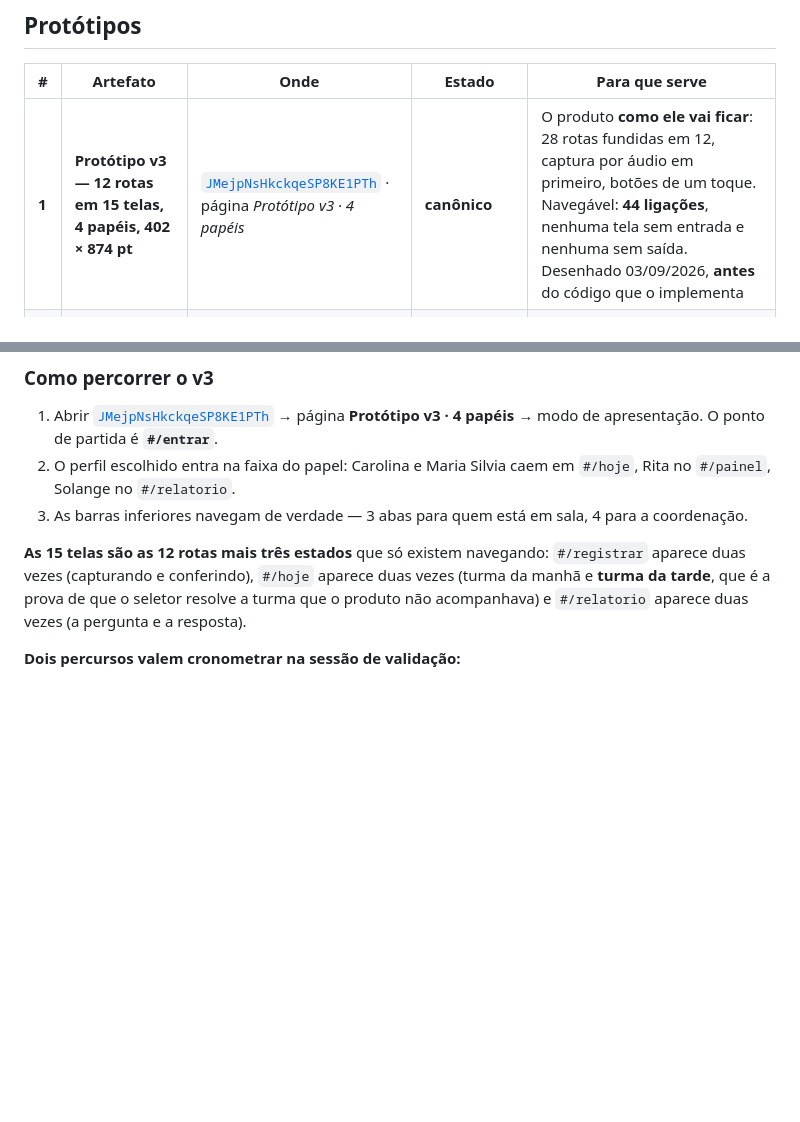
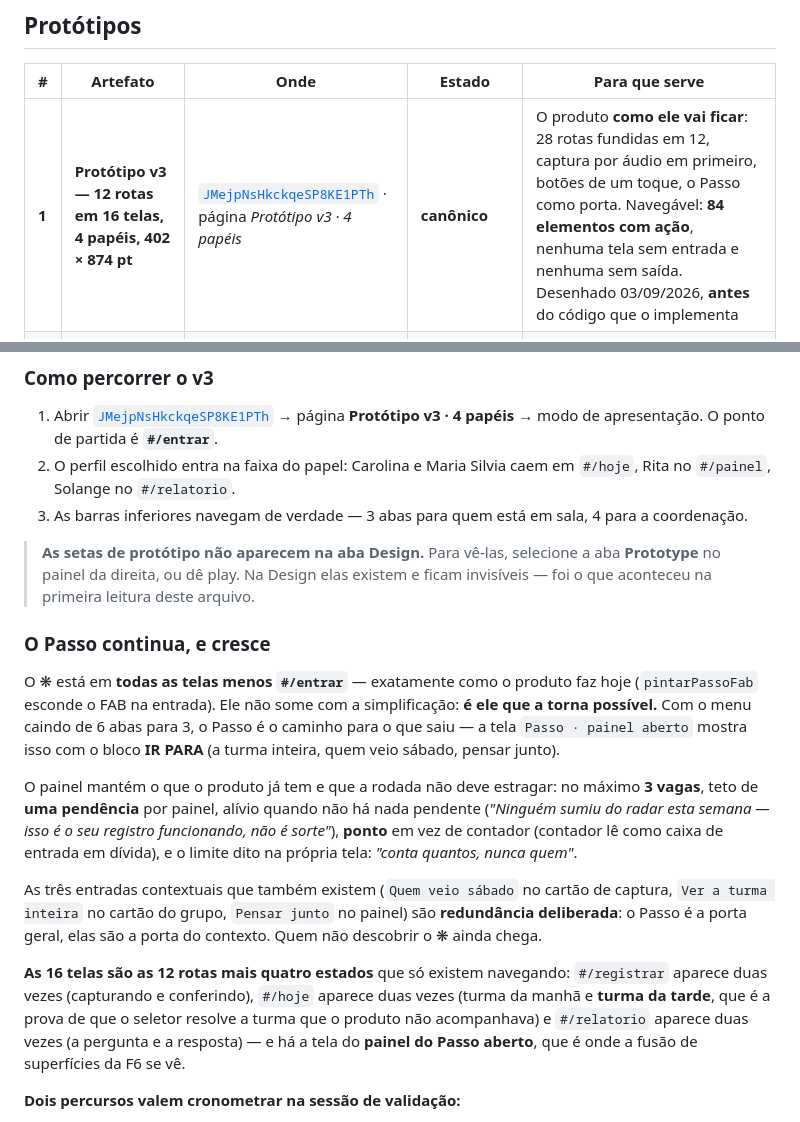
Before and after one commit to igorregoir-lgtm/percurso-mvp, a Markdown page: docs/ARTEFATOS-VISUAIS.md, 2 parts joined by grey strips. Rendered like a GitHub page; blank space fills up the shorter version.

Commit message:
F-1: o Passo volta ao protótipo — ele não some com a simplificação, ele a sustenta
Eu tinha desenhado as 15 telas sem o ❋ em nenhuma. Era erro, e do tipo que
inverte o plano: a F6 diz que o Passo "vira a porta, não o acessório" — com o
menu caindo de 6 abas para 3, é ele que mantém alcançável o que saiu. Pior, eu
tinha "verificado" que nenhuma tela ficou sem entrada resolvendo com três
botões avulsos, quando a resposta do plano era o Passo.

Reposto o FAB em todas as telas menos #/entrar, como pintarPassoFab faz hoje,
com o ponto de sinal vivo em vez de contador. E criada a tela que faltava: o
painel aberto, com o bloco IR PARA que é a fusão de superfícies da F6 sendo
vista em vez de afirmada.

O painel preserva o que o produto já acertou e que esta rodada não pode
estragar: 3 vagas, teto de UMA pendência, alívio quando não há nada, ponto em
vez de contador, e o limite dito na tela — "conta quantos, nunca quem".

As três entradas contextuais ficam, como redundância deliberada: o Passo é a
porta geral, elas são a do contexto; quem não descobrir o ❋ ainda chega.

Fica registrado no doc que as setas de protótipo não aparecem na aba Design —
só na Prototype ou no play. As 57 ligações estavam lá desde o commit anterior
e não eram visíveis onde se olhou.

Cobertura: 16 telas, 84 elementos com ação, semEntrada [], semSaida [].
Gates: 167 unitários verdes.

Co-Authored-By: Claude Opus 5 <noreply@anthropic.com>

```diff
--- a/docs/ARTEFATOS-VISUAIS.md
+++ b/docs/ARTEFATOS-VISUAIS.md
@@ -8,7 +8,7 @@
 
 | # | Artefato | Onde | Estado | Para que serve |
 |---|---|---|---|---|
-| **1** | **Protótipo v3 — 12 rotas em 15 telas, 4 papéis, 402 × 874 pt** | [`JMejpNsHkckqeSP8KE1PTh`](https://www.figma.com/design/JMejpNsHkckqeSP8KE1PTh) · página *Protótipo v3 · 4 papéis* | **canônico** | O produto **como ele vai ficar**: 28 rotas fundidas em 12, captura por áudio em primeiro, botões de um toque. Navegável: **44 ligações**, nenhuma tela sem entrada e nenhuma sem saída. Desenhado 03/09/2026, **antes** do código que o implementa |
+| **1** | **Protótipo v3 — 12 rotas em 16 telas, 4 papéis, 402 × 874 pt** | [`JMejpNsHkckqeSP8KE1PTh`](https://www.figma.com/design/JMejpNsHkckqeSP8KE1PTh) · página *Protótipo v3 · 4 papéis* | **canônico** | O produto **como ele vai ficar**: 28 rotas fundidas em 12, captura por áudio em primeiro, botões de um toque, o Passo como porta. Navegável: **84 elementos com ação**, nenhuma tela sem entrada e nenhuma sem saída. Desenhado 03/09/2026, **antes** do código que o implementa |
 | 2 | Protótipo navegável de 02/09 — 27 telas, 4 papéis | [`h6AnLVYLfpeVl2N4ie0Qzv`](https://www.figma.com/design/h6AnLVYLfpeVl2N4ie0Qzv) | **registro histórico** | O produto **como ele era** antes da rodada de simplificação. Serve de antes-e-depois; não é mais o alvo |
 | 3 | Protótipo entregue na semana 5 — 9 telas, 375 × 812 pt | [`HBBd4GyVRjd7C3WgJ4jnpL`](https://www.figma.com/design/HBBd4GyVRjd7C3WgJ4jnpL) | **congelado — registro histórico** | O que foi entregue em 04/09/2026. **Não atualizar**: o valor dele é ser o que foi entregue |
 | 4 | Protótipo HTML pré-visita | [`prototipo-figma/`](../prototipo-figma/) | congelado | A etapa em que o protótipo era HTML, antes de CFL-03 |
@@ -21,10 +21,32 @@
    `#/painel`, Solange no `#/relatorio`.
 3. As barras inferiores navegam de verdade — 3 abas para quem está em sala, 4 para a coordenação.
 
-**As 15 telas são as 12 rotas mais três estados** que só existem navegando: `#/registrar` aparece
+> **As setas de protótipo não aparecem na aba Design.** Para vê-las, selecione a aba **Prototype**
+> no painel da direita, ou dê play. Na Design elas existem e ficam invisíveis — foi o que aconteceu
+> na primeira leitura deste arquivo.
+
+### O Passo continua, e cresce
+
+O ❋ está em **todas as telas menos `#/entrar`** — exatamente como o produto faz hoje
+(`pintarPassoFab` esconde o FAB na entrada). Ele não some com a simplificação: **é ele que a torna
+possível.** Com o menu caindo de 6 abas para 3, o Passo é o caminho para o que saiu — a tela
+`Passo · painel aberto` mostra isso com o bloco **IR PARA** (a turma inteira, quem veio sábado,
+pensar junto).
+
+O painel mantém o que o produto já tem e que a rodada não deve estragar: no máximo **3 vagas**, teto
+de **uma pendência** por painel, alívio quando não há nada pendente (*"Ninguém sumiu do radar esta
+semana — isso é o seu registro funcionando, não é sorte"*), **ponto** em vez de contador (contador
+lê como caixa de entrada em dívida), e o limite dito na própria tela: *"conta quantos, nunca quem"*.
+
+As três entradas contextuais que também existem (`Quem veio sábado` no cartão de captura, `Ver a
+turma inteira` no cartão do grupo, `Pensar junto` no painel) são **redundância deliberada**: o Passo
+é a porta geral, elas são a porta do contexto. Quem não descobrir o ❋ ainda chega.
+
+**As 16 telas são as 12 rotas mais quatro estados** que só existem navegando: `#/registrar` aparece
 duas vezes (capturando e conferindo), `#/hoje` aparece duas vezes (turma da manhã e **turma da
 tarde**, que é a prova de que o seletor resolve a turma que o produto não acompanhava) e
-`#/relatorio` aparece duas vezes (a pergunta e a resposta).
+`#/relatorio` aparece duas vezes (a pergunta e a resposta) — e há a tela do **painel do Passo
+aberto**, que é onde a fusão de superfícies da F6 se vê.
 
 **Dois percursos valem cronometrar na sessão de validação:**
 
```
